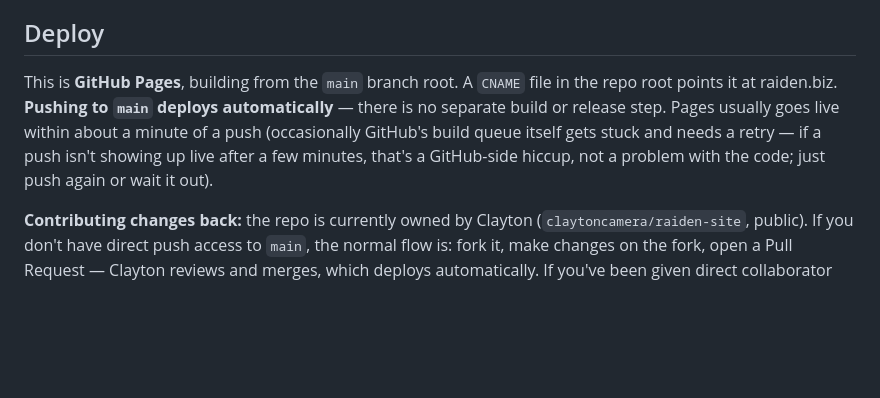
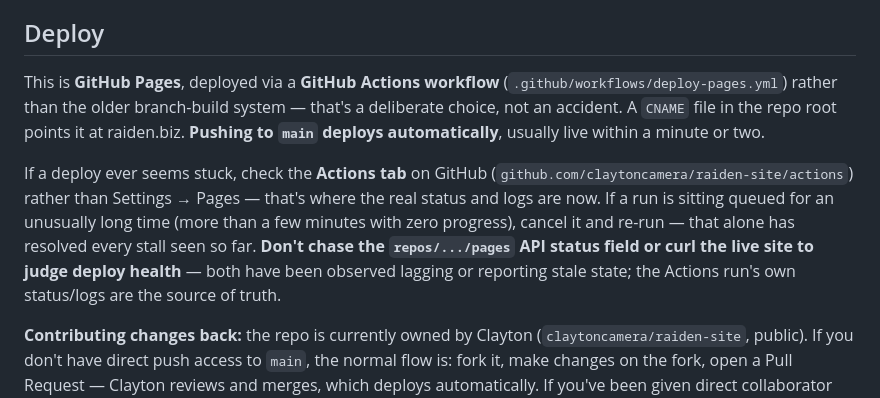
Before and after one commit to claytoncamera/raiden-site, a Markdown page: CLAUDE.md, the part around the change. GitHub-like rendering; blank space fills up the shorter version.

Commit message:
CLAUDE.md: document the Actions-based deploy mechanism and where to look if a deploy stalls
Co-Authored-By: Claude Fable 5 <noreply@anthropic.com>

```diff
--- a/CLAUDE.md
+++ b/CLAUDE.md
@@ -103,11 +103,18 @@ never fake data. These are the actual gaps, each marked `EDITME` in source:
 
 ## Deploy
 
-This is **GitHub Pages**, building from the `main` branch root. A `CNAME` file in the repo root
-points it at raiden.biz. **Pushing to `main` deploys automatically** — there is no separate build
-or release step. Pages usually goes live within about a minute of a push (occasionally GitHub's
-build queue itself gets stuck and needs a retry — if a push isn't showing up live after a few
-minutes, that's a GitHub-side hiccup, not a problem with the code; just push again or wait it out).
+This is **GitHub Pages**, deployed via a **GitHub Actions workflow**
+(`.github/workflows/deploy-pages.yml`) rather than the older branch-build system — that's a
+deliberate choice, not an accident. A `CNAME` file in the repo root points it at raiden.biz.
+**Pushing to `main` deploys automatically**, usually live within a minute or two.
+
+If a deploy ever seems stuck, check the **Actions tab** on GitHub
+(`github.com/claytoncamera/raiden-site/actions`) rather than Settings → Pages — that's where the
+real status and logs are now. If a run is sitting queued for an unusually long time (more than a
+few minutes with zero progress), cancel it and re-run — that alone has resolved every stall seen
+so far. **Don't chase the `repos/.../pages` API status field or curl the live site to judge deploy
+health** — both have been observed lagging or reporting stale state; the Actions run's own
+status/logs are the source of truth.
 
 **Contributing changes back:** the repo is currently owned by Clayton (`claytoncamera/raiden-site`,
 public). If you don't have direct push access to `main`, the normal flow is: fork it, make changes
```
